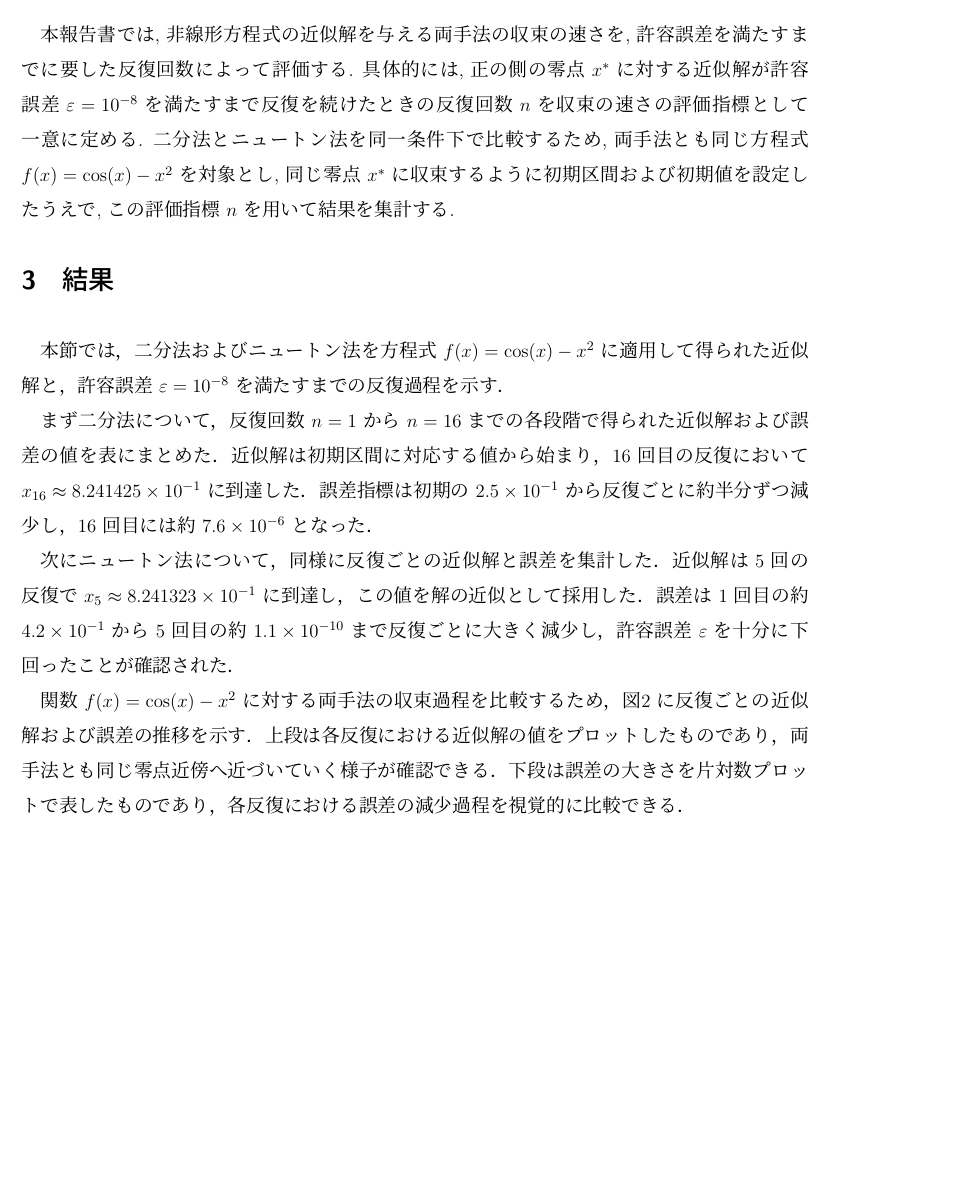
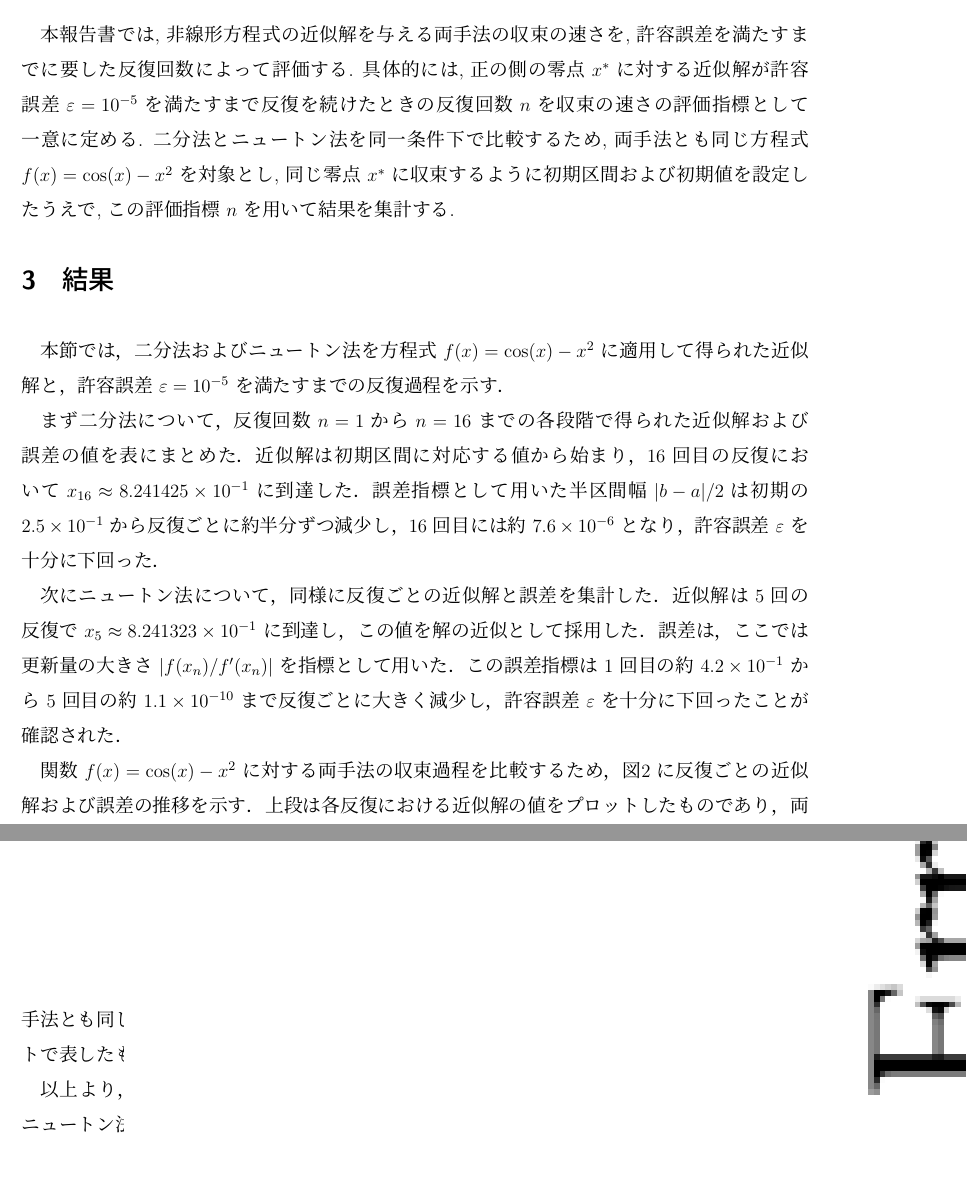
Before and after one commit to IY-del/univ, a LaTeX document (TW/final_report/Report.tex): part of page 5 of 7 before the commit and two parts of pages 5 and 6 of 7 after it, the two joined at a grey line, cut so that both start at the same text, the shorter picture padded with empty space. Compiled offline with upLaTeX and dvipdfmx.

Commit message:
Fix terminology in bisection method description and update convergence criteria for numerical methods

```diff
--- a/TW/final_report/Report.tex
+++ b/TW/final_report/Report.tex
@@ -136,27 +137,32 @@ macOS バージョン 26.5.1（ビルド 25F80）上で実行した．
 
 \subsection{評価指標}
 本報告書では, 非線形方程式の近似解を与える両手法の収束の速さを, 許容誤差を満たすまでに要した反復回数によって評価する.
-具体的には, 正の側の零点 $x^*$ に対する近似解が許容誤差 $\varepsilon = 10^{-8}$ を満たすまで反復を続けたときの反復回数 $n$ を収束の速さの評価指標として一意に定める.
+具体的には, 正の側の零点 $x^*$ に対する近似解が許容誤差 $\varepsilon = 10^{-5}$ を満たすまで反復を続けたときの反復回数 $n$ を収束の速さの評価指標として一意に定める.
 二分法とニュートン法を同一条件下で比較するため, 両手法とも同じ方程式 $f(x)=\cos(x)-x^2$ を対象とし,
 同じ零点 $x^*$ に収束するように初期区間および初期値を設定したうえで, この評価指標 $n$ を用いて結果を集計する.
 
 \section{結果}
 本節では，二分法およびニュートン法を方程式 $f(x)=\cos(x)-x^2$ に適用して得られた近似解と，
-許容誤差 $\varepsilon = 10^{-8}$ を満たすまでの反復過程を示す．
+許容誤差 $\varepsilon = 10^{-5}$ を満たすまでの反復過程を示す．
 
 まず二分法について，反復回数 $n=1$ から $n=16$ までの各段階で得られた近似解および誤差の値を表にまとめた．
 近似解は初期区間に対応する値から始まり，16 回目の反復において $x_{16}\approx 8.241425\times 10^{-1}$ に到達した．
-誤差指標は初期の $2.5\times 10^{-1}$ から反復ごとに約半分ずつ減少し，16 回目には約 $7.6\times 10^{-6}$ となった．
+誤差指標として用いた半区間幅 $|b-a|/2$ は初期の $2.5\times 10^{-1}$ から反復ごとに約半分ずつ減少し，
+16 回目には約 $7.6\times 10^{-6}$ となり，許容誤差 $\varepsilon$ を十分に下回った．
 
 次にニュートン法について，同様に反復ごとの近似解と誤差を集計した．
 近似解は 5 回の反復で $x_5\approx 8.241323\times 10^{-1}$ に到達し，この値を解の近似として採用した．
-誤差は 1 回目の約 $4.2\times 10^{-1}$ から 5 回目の約 $1.1\times 10^{-10}$ まで反復ごとに大きく減少し，
+誤差は，ここでは更新量の大きさ $|f(x_n)/f'(x_n)|$ を指標として用いた．
+この誤差指標は 1 回目の約 $4.2\times 10^{-1}$ から 5 回目の約 $1.1\times 10^{-10}$ まで反復ごとに大きく減少し，
 許容誤差 $\varepsilon$ を十分に下回ったことが確認された．
 
 関数 $f(x)=\cos(x)-x^2$ に対する両手法の収束過程を比較するため，
 図\ref{fig:result} に反復ごとの近似解および誤差の推移を示す．
 上段は各反復における近似解の値をプロットしたものであり，両手法とも同じ零点近傍へ近づいていく様子が確認できる．
 下段は誤差の大きさを片対数プロットで表したものであり，各反復における誤差の減少過程を視覚的に比較できる．
+
+以上より，同一の許容誤差 $\varepsilon=10^{-5}$ を満たすまでに要した反復回数は，
+二分法で $n=16$, ニュートン法で $n=5$ であった．
 
 \begin{figure}[htbp]
   \centering
```
Also changed, not shown: TW/final_report/Report.tex (13 more changed lines).
